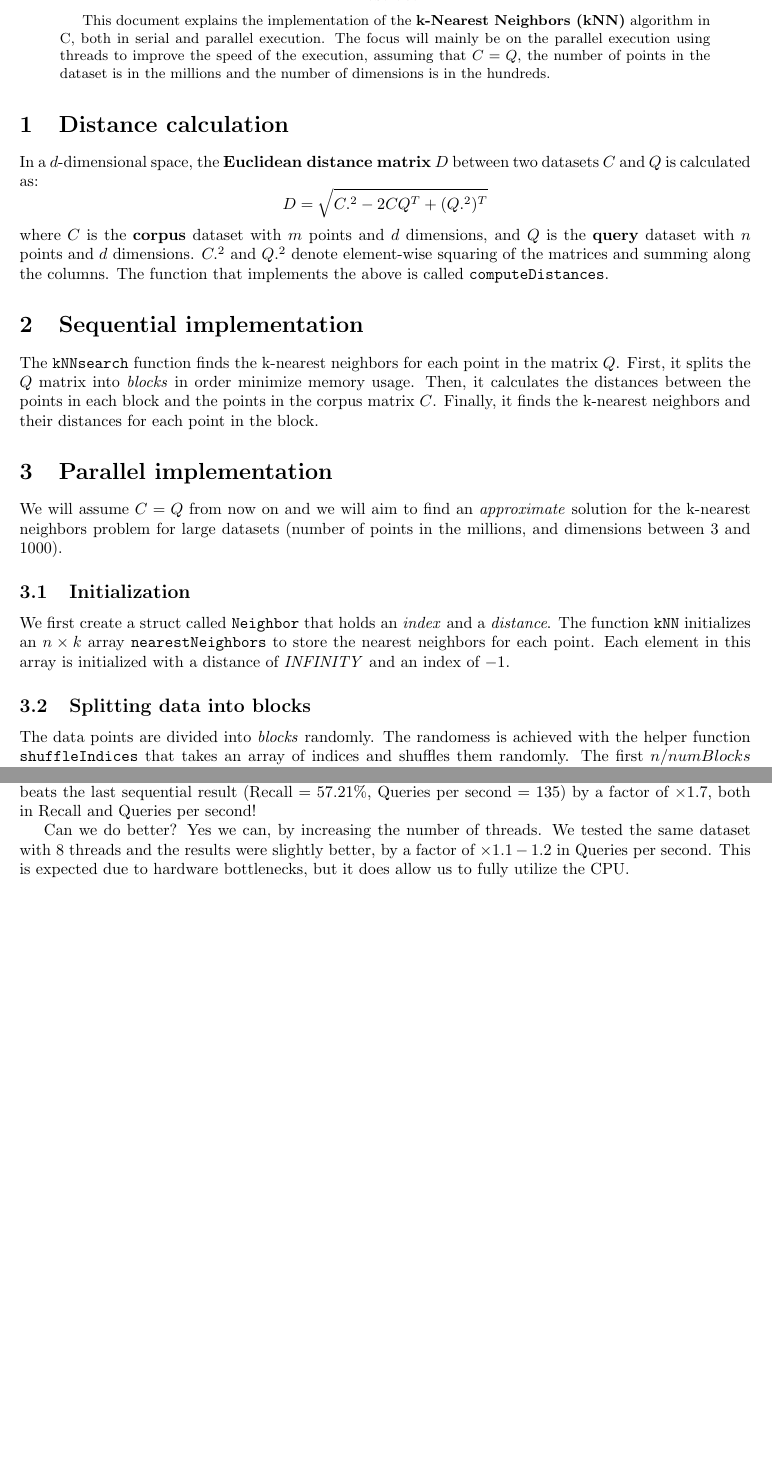
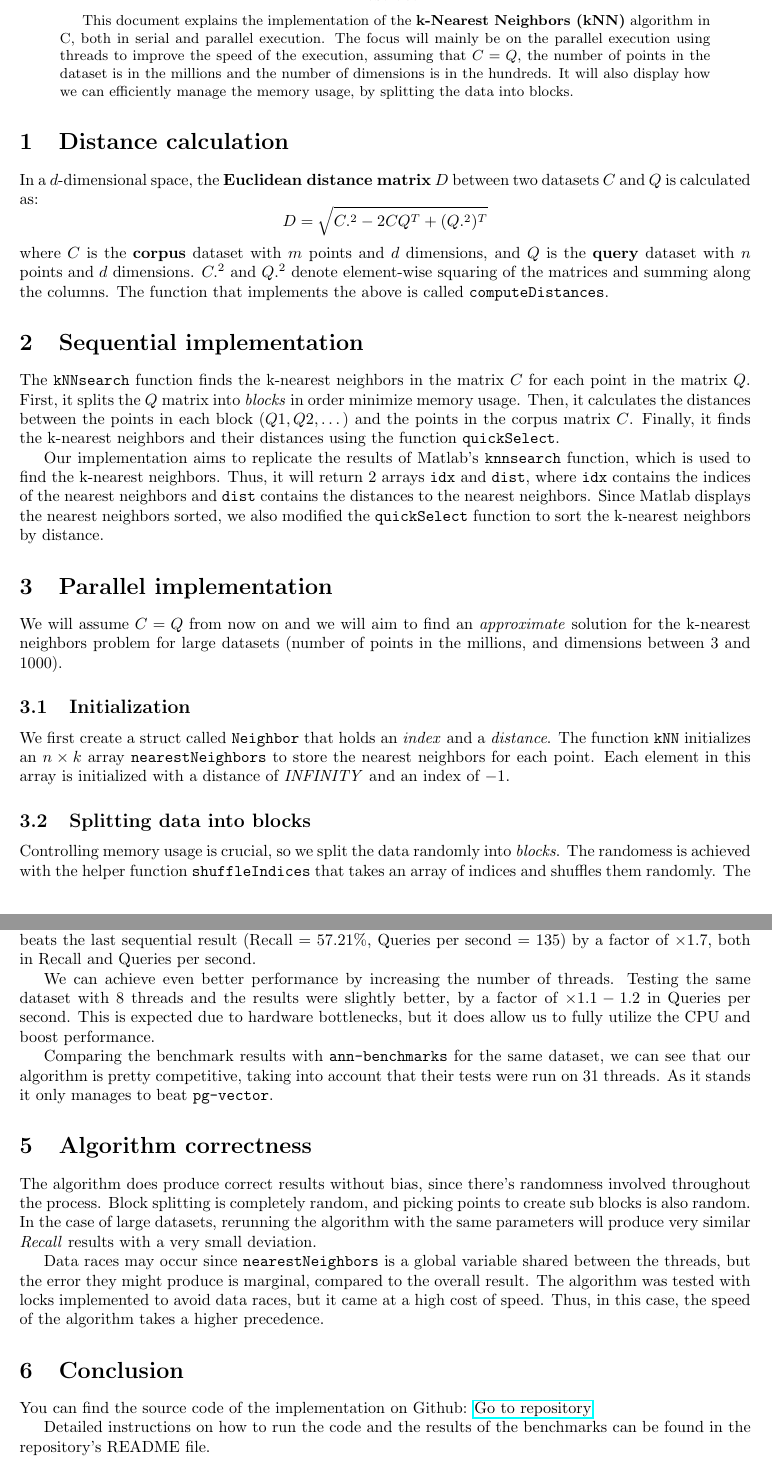
Before and after one commit to NontasBak/auth-parallel-ex1, a LaTeX paper (documentation/report.tex): two parts of pages 1 and 3 of 3 before the commit and two parts of pages 1 and 4 of 4 after it, joined at a grey line, cut so that both start at the same text, the shorter picture padded with empty space. Compiled offline with pdfLaTeX.

Commit message:
Complete report

```diff
--- a/documentation/report.tex
+++ b/documentation/report.tex
@@ -6,6 +6,7 @@
 \pgfplotsset{compat=1.17}
 \usepackage{afterpage}
 \usepackage{float}
+\usepackage{hyperref}
 
 \title{k-Nearest Neighbors (k-NN) Implementation in Parallel}
 \author{Epameinondas Bakoulas and Maria Sotiria Kostomanolaki}
@@ -18,7 +19,8 @@
 \begin{abstract}
     This document explains the implementation of the \textbf{k-Nearest Neighbors (kNN)} algorithm in C, both in serial and parallel execution.
     The focus will mainly be on the parallel execution using threads to improve the speed of the execution, assuming that $C=Q$, the
-    number of points in the dataset is in the millions and the number of dimensions is in the hundreds.
+    number of points in the dataset is in the millions and the number of dimensions is in the hundreds. It will also display how
+    we can efficiently manage the memory usage, by splitting the data into blocks.
 \end{abstract}
 
 \section{Distance calculation}
@@ -32,10 +34,16 @@ $C.^2$ and $Q.^2$ denote element-wise squaring of the matrices and summing along
 The function that implements the above is called \texttt{computeDistances}.
 
 \section{Sequential implementation}
-The \texttt{kNNsearch} function finds the k-nearest neighbors for each point in the matrix $Q$.
+The \texttt{kNNsearch} function finds the k-nearest neighbors in the matrix $C$ for each point in the matrix $Q$.
 First, it splits the $Q$ matrix into \emph{blocks} in order minimize memory usage.
-Then, it calculates the distances between the points in each block and the points in the corpus matrix $C$.
-Finally, it finds the k-nearest neighbors and their distances for each point in the block.
+Then, it calculates the distances between the points in each block $(Q1, Q2, \dots)$ and the points in the corpus matrix $C$.
+Finally, it finds the k-nearest neighbors and their distances using the function \texttt{quickSelect}.
+
+Our implementation aims to replicate the results of Matlab's \texttt{knnsearch} function, which is used to find the k-nearest neighbors.
+Thus, it will return 2 arrays \texttt{idx} and \texttt{dist}, where \texttt{idx} contains the indices of the nearest neighbors
+and \texttt{dist} contains the distances to the nearest neighbors.
+Since Matlab displays the nearest neighbors sorted, we also modified the \texttt{quickSelect} function to sort the k-nearest
+neighbors by distance.
 
 \section{Parallel implementation}
 We will assume $C=Q$ from now on and we will aim to find an \emph{approximate} solution for the k-nearest neighbors problem
@@ -48,7 +56,7 @@ The function \texttt{kNN} initializes an $n \times k$ array \texttt{nearestNeigh
 Each element in this array is initialized with a distance of \emph{INFINITY} and an index of $-1$.
 
 \subsection{Splitting data into blocks}
-The data points are divided into \emph{blocks} randomly. The randomess is achieved with the helper
-function \texttt{shuffleIndices} that takes an array of indices and shuffles them randomly. The first $n / numBlocks$
+Controlling memory usage is crucial, so we split the data randomly into \emph{blocks}. The randomess is achieved with the helper
+function \texttt{shuffleIndices} that takes an array of indices and shuffles them randomly. The first $n / numBlocks$ shuffled
 points are assigned to the first block, the next $n / numBlocks$ points to the second block, and so on.
 
@@ -238,11 +249,31 @@ by the fact that we introduced randomness in the algorithm, and also because n i
 What if we wanted to maximize the \emph{Recall} for this dataset using the same algorithm?
 We tested it with OpenMP and the end results were Recall = $99.98\%$ and Queries per second = $241$.
 This result beats the last sequential result (Recall = $57.21\%$, Queries per second = $135$) by a factor of $\times1.7$,
-both in Recall and Queries per second!
+both in Recall and Queries per second.
 
-Can we do better? Yes we can, by increasing the number of threads. We tested the same dataset with 8 threads and the
+We can achieve even better performance by increasing the number of threads. Testing the same dataset with 8 threads and the
 results were slightly better, by a factor of $\times1.1-1.2$ in Queries per second. This is expected due to hardware
-bottlenecks, but it does allow us to fully utilize the CPU.
+bottlenecks, but it does allow us to fully utilize the CPU and boost performance.
+
+Comparing the benchmark results with \texttt{ann-benchmarks} for the same dataset,
+we can see that our algorithm
+is pretty competitive, taking into account that their tests were run on 31 threads.
+As it stands it only manages to beat \texttt{pg-vector}.
+
+\section{Algorithm correctness}
+The algorithm does produce correct results without bias, since there's randomness involved throughout the process.
+Block splitting is completely random, and picking points to create sub blocks is also random. In the case of large datasets, rerunning the
+algorithm with the same parameters will produce very similar \emph{Recall} results with a very small deviation.
+
+Data races may occur since \texttt{nearestNeighbors} is a global variable shared between the threads, but the error they might produce
+is marginal, compared to the overall result. The algorithm was tested with locks implemented to avoid data races, but it came at
+a high cost of speed. Thus, in this case, the speed of the algorithm takes a higher precedence.
+
+\section{Conclusion}
+You can find the source code of the implementation on Github:
+\href{https://github.com/NontasBak/auth-parallel-ex1}{Go to repository}
+
+Detailed instructions on how to run the code and the results of the benchmarks can be found in the repository's README file.
 
 
 \end{document}
```
Also changed, not shown: documentation/report.pdf, documentation/report.tex (21 more changed lines), 1 other file.
